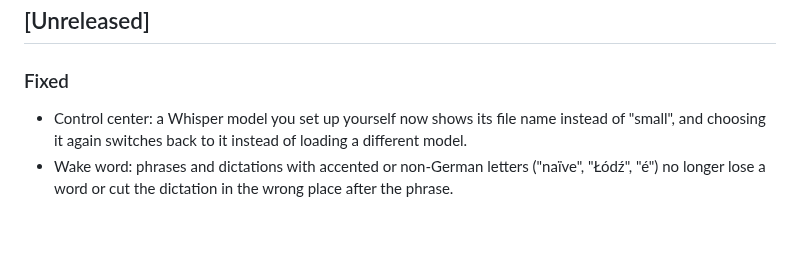
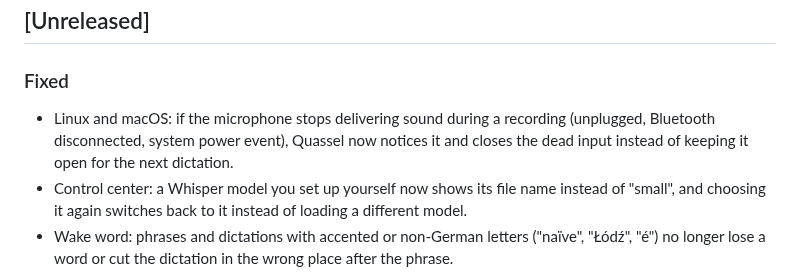
Before and after one commit to Skryx-L-A/quassel, a Markdown page: CHANGELOG.md, the part around the change. GitHub-like rendering; blank space fills up the shorter version.

Commit message:
Changelog: notice a microphone that stops mid-recording

```diff
--- a/CHANGELOG.md
+++ b/CHANGELOG.md
@@ -15,6 +15,10 @@ versioning follows [Semantic Versioning](https://semver.org/spec/v2.0.0.html).
 ## [Unreleased]
 
 ### Fixed
+- Linux and macOS: if the microphone stops delivering sound during a
+  recording (unplugged, Bluetooth disconnected, system power event), Quassel
+  now notices it and closes the dead input instead of keeping it open for the
+  next dictation.
 - Control center: a Whisper model you set up yourself now shows its file name
   instead of "small", and choosing it again switches back to it instead of
   loading a different model.
```
